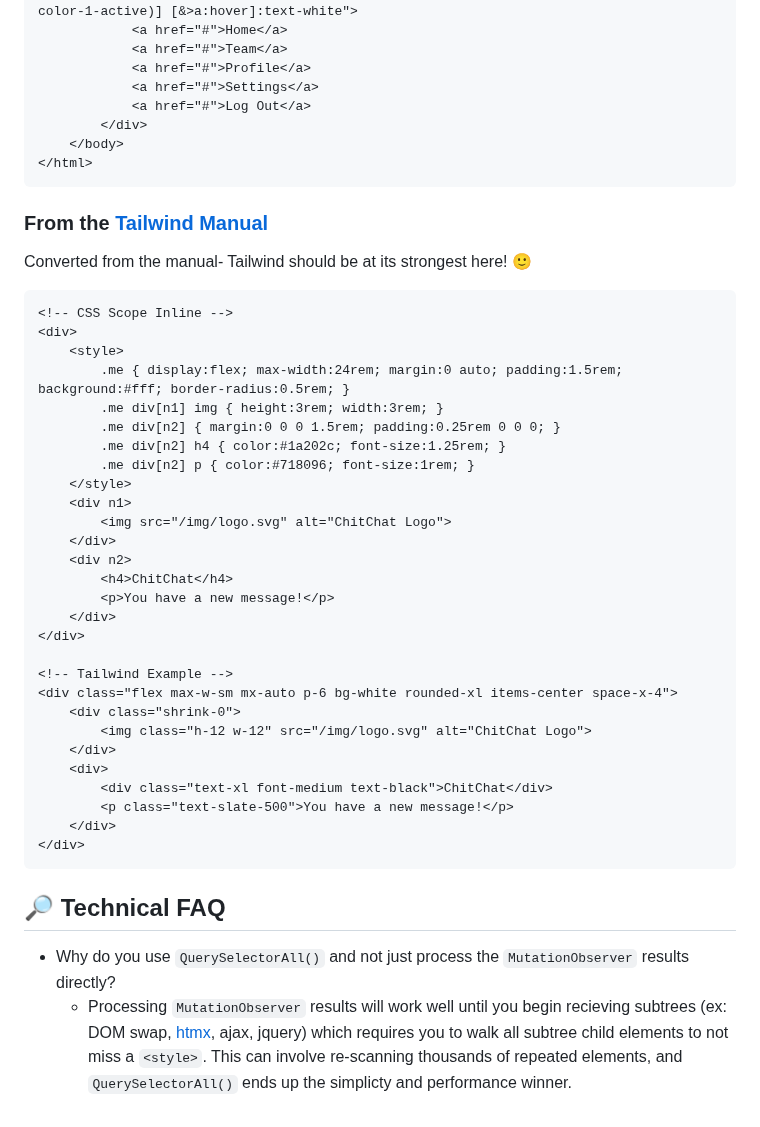
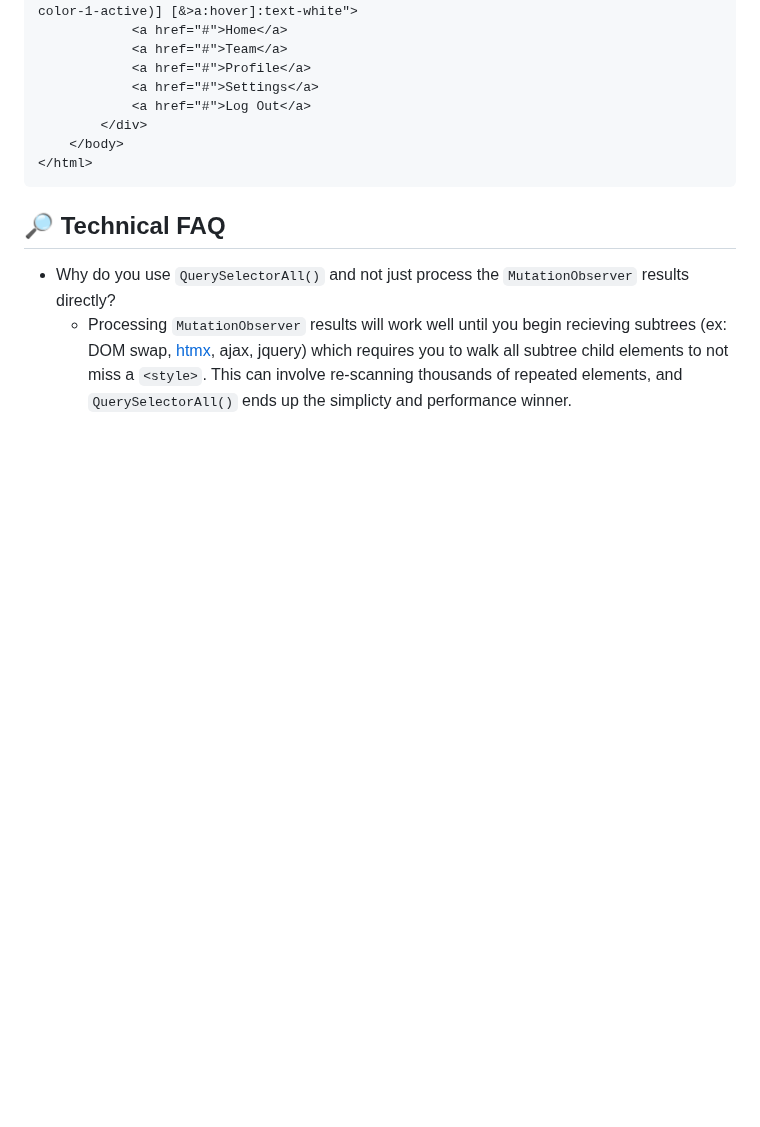
Before and after one commit to gnat/css-scope-inline, a Markdown page: README.md, the part around the change. Rendered like a GitHub page; blank space fills up the shorter version.

````diff
--- a/README.md
+++ b/README.md
@@ -142,38 +142,6 @@ Tailwind verbosity goes up with more child elements.
     </body>
 </html>
 ```
-### From the [Tailwind Manual](https://tailwindcss.com/docs/utility-first)
-Converted from the manual- Tailwind should be at its strongest here! 🙂
-```html
-<!-- CSS Scope Inline -->
-<div>
-    <style>
-        .me { display:flex; max-width:24rem; margin:0 auto; padding:1.5rem; background:#fff; border-radius:0.5rem; }
-        .me div[n1] img { height:3rem; width:3rem; }
-        .me div[n2] { margin:0 0 0 1.5rem; padding:0.25rem 0 0 0; }
-        .me div[n2] h4 { color:#1a202c; font-size:1.25rem; }
-        .me div[n2] p { color:#718096; font-size:1rem; }
-    </style>
-    <div n1>
-        <img src="/img/logo.svg" alt="ChitChat Logo">
-    </div>
-    <div n2>
-        <h4>ChitChat</h4>
-        <p>You have a new message!</p>
-    </div>
-</div>
-
-<!-- Tailwind Example -->
-<div class="flex max-w-sm mx-auto p-6 bg-white rounded-xl items-center space-x-4">
-    <div class="shrink-0">
-        <img class="h-12 w-12" src="/img/logo.svg" alt="ChitChat Logo">
-    </div>
-    <div>
-        <div class="text-xl font-medium text-black">ChitChat</div>
-        <p class="text-slate-500">You have a new message!</p>
-    </div>
-</div>
-```
 
 ## 🔎 Technical FAQ
 * Why do you use `QuerySelectorAll()` and not just process the `MutationObserver` results directly?
````
